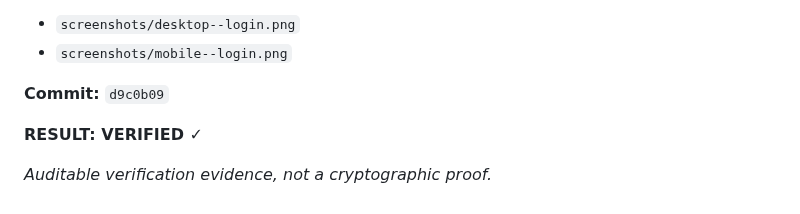
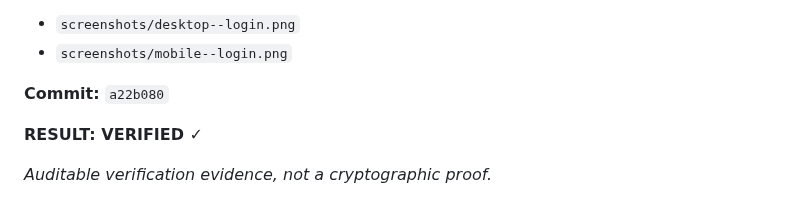
Before and after one commit to lowjieseng1810/agent-ui-loop, a Markdown page: docs/sample-github-comment.md, the part around the change. GitHub-like rendering.

```diff
--- a/docs/sample-github-comment.md
+++ b/docs/sample-github-comment.md
@@ -17,7 +17,7 @@
 - `screenshots/desktop--login.png`
 - `screenshots/mobile--login.png`
 
-**Commit:** `d9c0b09`
+**Commit:** `a22b080`
 
 **RESULT: VERIFIED ✓**
 
```
Also changed, not shown: README.md (+3 -3 lines), assets/hero/agent-ui-loop-demo.gif, assets/hero/agent-ui-loop-hero.png, assets/screenshots/before-after.png, assets/screenshots/mobile-failure.png, assets/screenshots/proof.png, docs/demo.gif, 5 other files.
